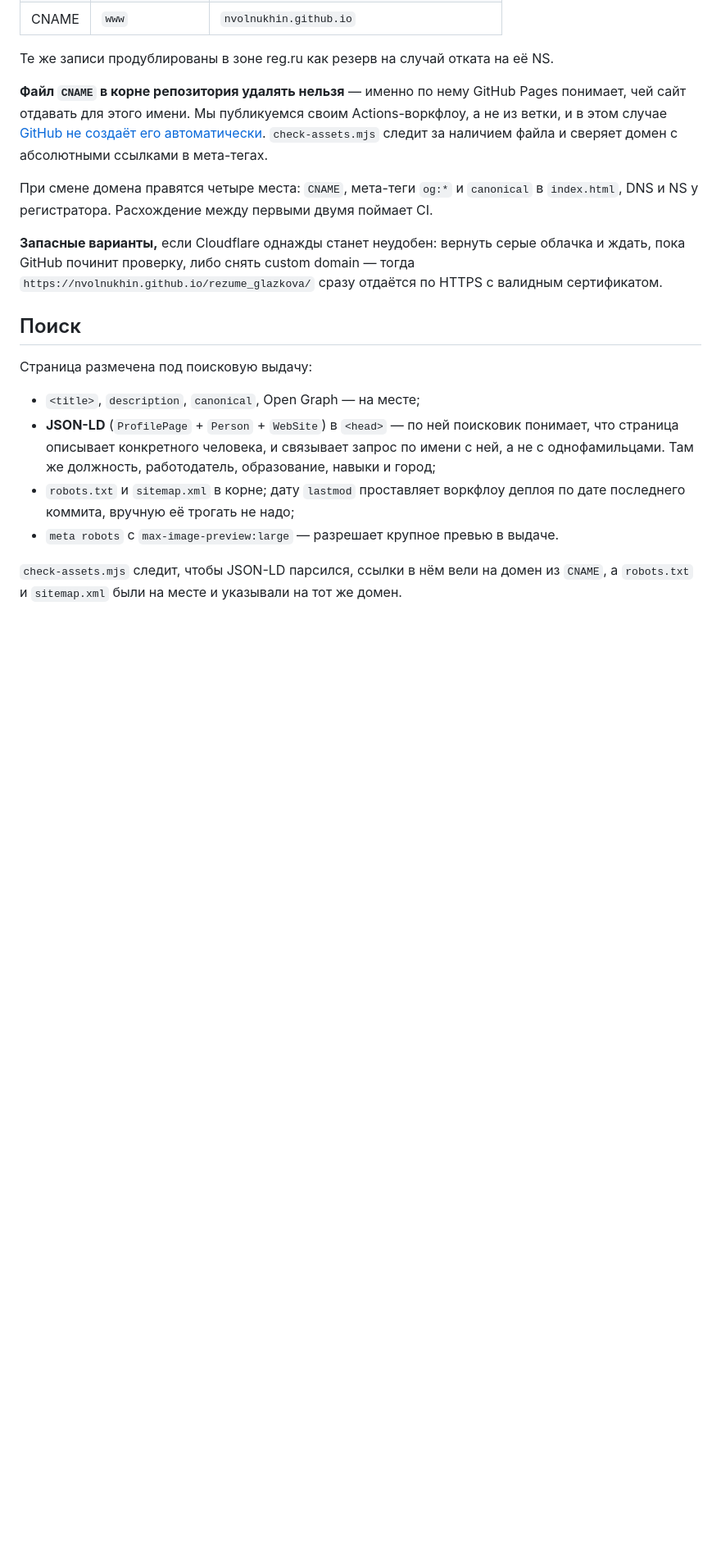
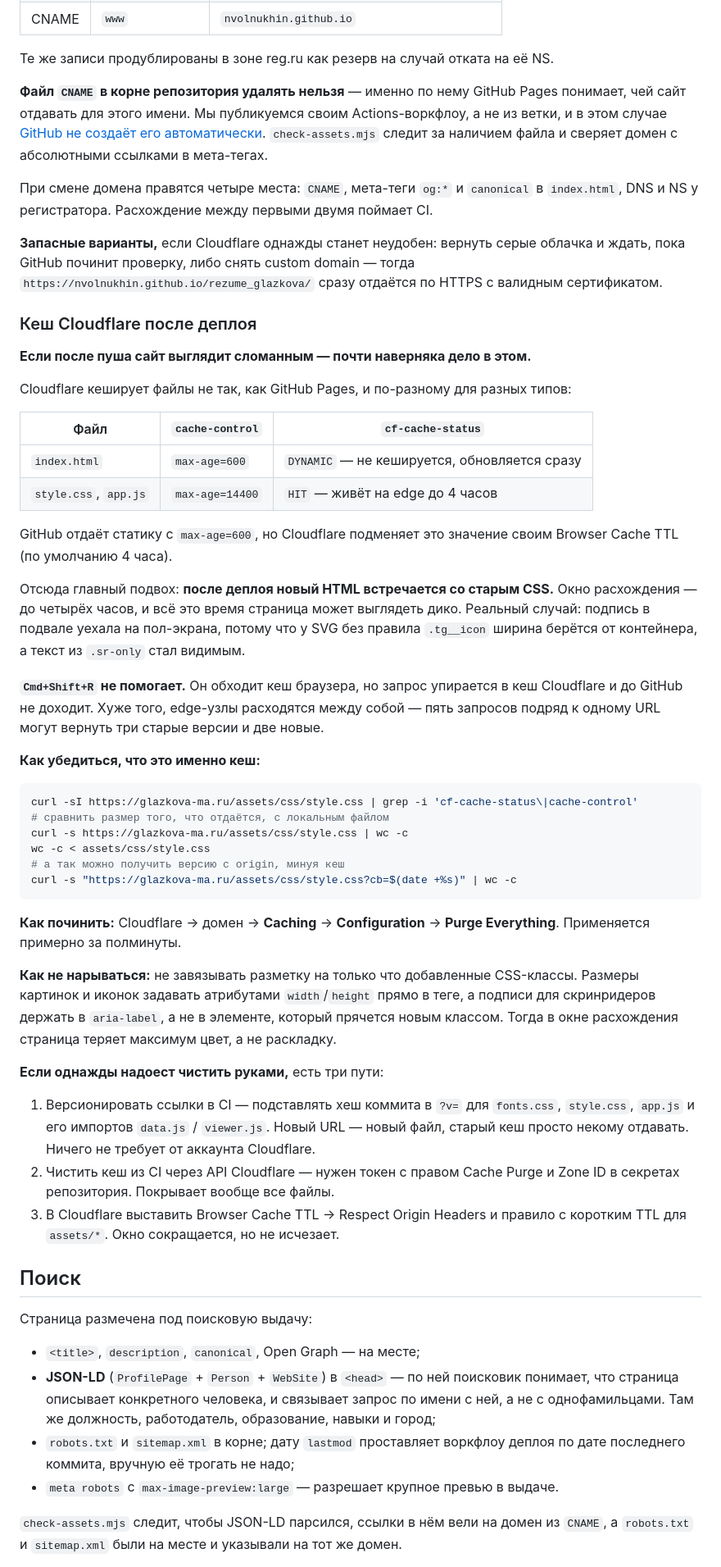
Before and after one commit to NVolnukhin/rezume_glazkova, a Markdown page: README.md, the part around the change. Shown at 82% size. Rendered like a GitHub page; blank space fills up the shorter version.

Commit message:
README: кеш Cloudflare после деплоя
Отдельный раздел про главный подвох схемы с проксированием: HTML помечен
DYNAMIC и обновляется сразу, а CSS и JS живут на edge до 4 часов, поэтому
после пуша новый HTML встречается со старым CSS. Cmd+Shift+R не помогает —
запрос не доходит до GitHub, а edge-узлы ещё и расходятся между собой.

Записаны команды для диагностики, путь к Purge Everything, правило
«не завязывать разметку на свежие CSS-классы» и три варианта,
если чистить руками однажды надоест.

````diff
--- a/README.md
+++ b/README.md
@@ -190,6 +190,63 @@ DNSSEC и CAA, формат файла `CNAME`. Не помогли ни доб
 тогда `https://nvolnukhin.github.io/rezume_glazkova/` сразу отдаётся по HTTPS
 с валидным сертификатом.
 
+### Кеш Cloudflare после деплоя
+
+**Если после пуша сайт выглядит сломанным — почти наверняка дело в этом.**
+
+Cloudflare кеширует файлы не так, как GitHub Pages, и по-разному для разных
+типов:
+
+| Файл | `cache-control` | `cf-cache-status` |
+| --- | --- | --- |
+| `index.html` | `max-age=600` | `DYNAMIC` — не кешируется, обновляется сразу |
+| `style.css`, `app.js` | `max-age=14400` | `HIT` — живёт на edge до 4 часов |
+
+GitHub отдаёт статику с `max-age=600`, но Cloudflare подменяет это значение
+своим Browser Cache TTL (по умолчанию 4 часа).
+
+Отсюда главный подвох: **после деплоя новый HTML встречается со старым CSS.**
+Окно расхождения — до четырёх часов, и всё это время страница может выглядеть
+дико. Реальный случай: подпись в подвале уехала на пол-экрана, потому что у SVG
+без правила `.tg__icon` ширина берётся от контейнера, а текст из `.sr-only`
+стал видимым.
+
+**`Cmd+Shift+R` не помогает.** Он обходит кеш браузера, но запрос упирается
+в кеш Cloudflare и до GitHub не доходит. Хуже того, edge-узлы расходятся между
+собой — пять запросов подряд к одному URL могут вернуть три старые версии
+и две новые.
+
+**Как убедиться, что это именно кеш:**
+
+```bash
+curl -sI https://glazkova-ma.ru/assets/css/style.css | grep -i 'cf-cache-status\|cache-control'
+# сравнить размер того, что отдаётся, с локальным файлом
+curl -s https://glazkova-ma.ru/assets/css/style.css | wc -c
+wc -c < assets/css/style.css
+# а так можно получить версию с origin, минуя кеш
+curl -s "https://glazkova-ma.ru/assets/css/style.css?cb=$(date +%s)" | wc -c
+```
+
+**Как починить:** Cloudflare → домен → **Caching** → **Configuration** →
+**Purge Everything**. Применяется примерно за полминуты.
+
+**Как не нарываться:** не завязывать разметку на только что добавленные
+CSS-классы. Размеры картинок и иконок задавать атрибутами `width`/`height`
+прямо в теге, а подписи для скринридеров держать в `aria-label`, а не
+в элементе, который прячется новым классом. Тогда в окне расхождения страница
+теряет максимум цвет, а не раскладку.
+
+**Если однажды надоест чистить руками,** есть три пути:
+
+1. Версионировать ссылки в CI — подставлять хеш коммита в `?v=` для `fonts.css`,
+   `style.css`, `app.js` и его импортов `data.js` / `viewer.js`. Новый URL — новый
+   файл, старый кеш просто некому отдавать. Ничего не требует от аккаунта
+   Cloudflare.
+2. Чистить кеш из CI через API Cloudflare — нужен токен с правом Cache Purge
+   и Zone ID в секретах репозитория. Покрывает вообще все файлы.
+3. В Cloudflare выставить Browser Cache TTL → Respect Origin Headers и правило
+   с коротким TTL для `assets/*`. Окно сокращается, но не исчезает.
+
 ## Поиск
 
 Страница размечена под поисковую выдачу:
````
